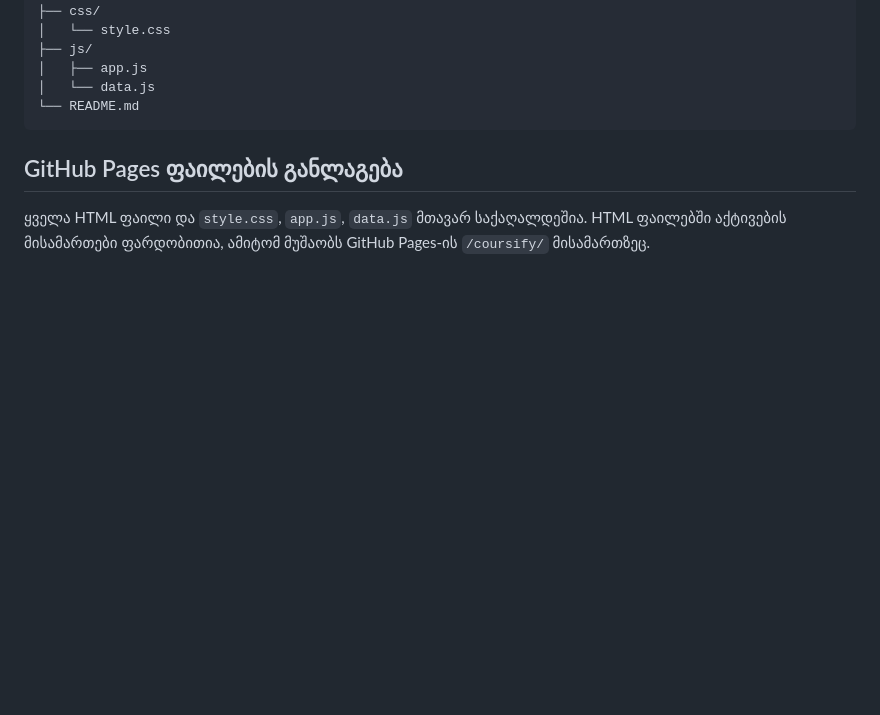
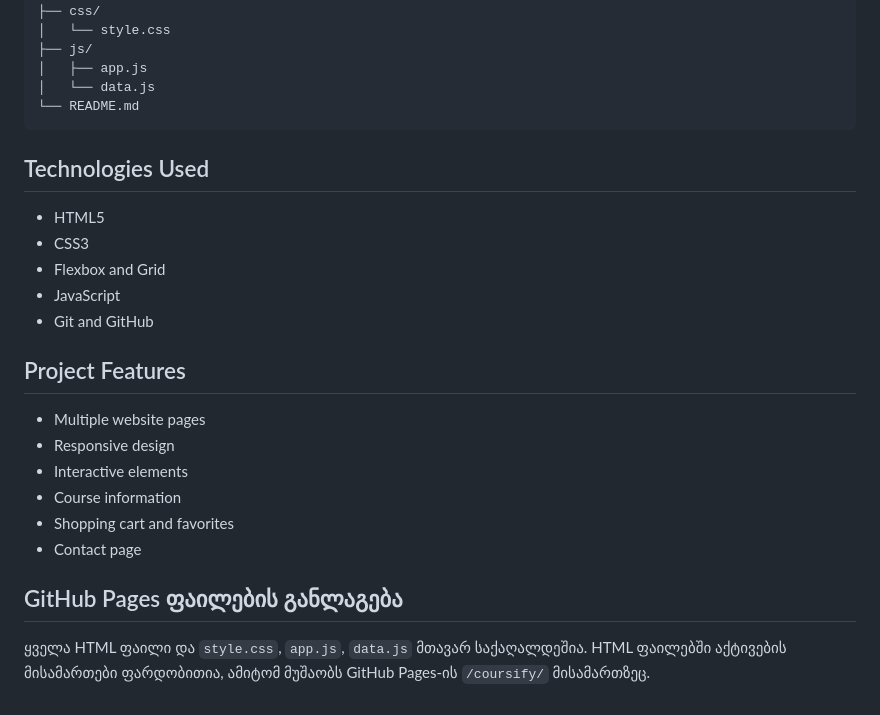
Before and after one commit to annamghebrishvili5-code/coursify-, a Markdown page: README.md, the part around the change. Rendered like a GitHub page; blank space fills up the shorter version.

````diff
--- a/README.md
+++ b/README.md
@@ -48,6 +48,22 @@ Coursify_Final/
 │   └── data.js
 └── README.md
 ```
+## Technologies Used
+
+- HTML5
+- CSS3
+- Flexbox and Grid
+- JavaScript
+- Git and GitHub
+
+## Project Features
+
+- Multiple website pages
+- Responsive design
+- Interactive elements
+- Course information
+- Shopping cart and favorites
+- Contact page
 
 
 ## GitHub Pages ფაილების განლაგება
````
